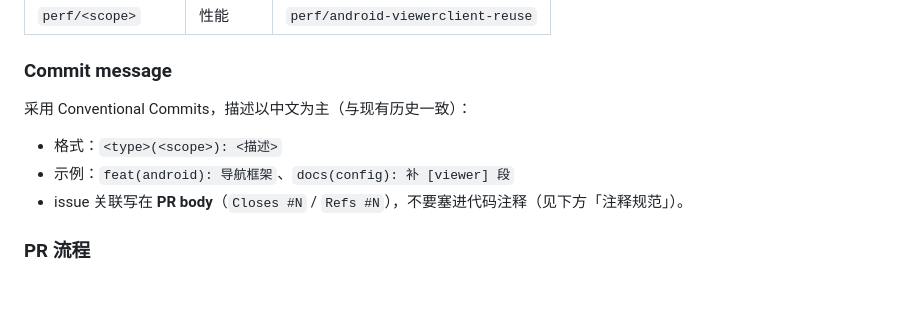
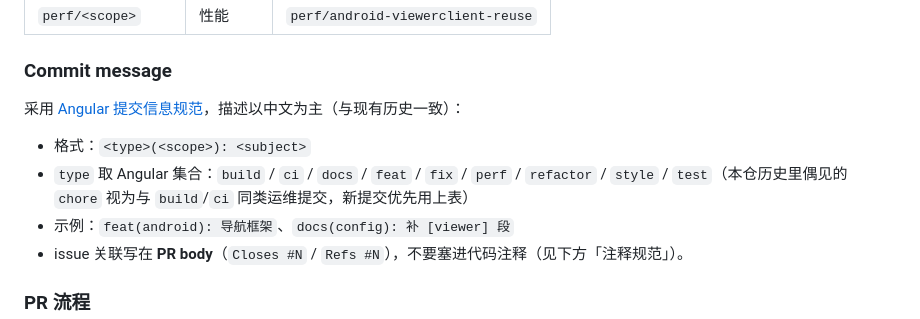
Before and after one commit to WSQS/feishu-dispatcher, a Markdown page: CONTRIBUTING.md, the part around the change. Rendered like a GitHub page; blank space fills up the shorter version.

Commit message:
docs: commit 约定改为 Angular 规范（非 Conventional Commits）
Co-authored-by: Cursor <cursoragent@cursor.com>

```diff
--- a/CONTRIBUTING.md
+++ b/CONTRIBUTING.md
@@ -27,9 +27,10 @@
 
 ### Commit message
 
-采用 Conventional Commits，描述以中文为主（与现有历史一致）：
+采用 [Angular 提交信息规范](https://github.com/angular/angular/blob/main/CONTRIBUTING.md#commit)，描述以中文为主（与现有历史一致）：
 
-- 格式：`<type>(<scope>): <描述>`
+- 格式：`<type>(<scope>): <subject>`
+- `type` 取 Angular 集合：`build` / `ci` / `docs` / `feat` / `fix` / `perf` / `refactor` / `style` / `test`（本仓历史里偶见的 `chore` 视为与 `build`/`ci` 同类运维提交，新提交优先用上表）
 - 示例：`feat(android): 导航框架`、`docs(config): 补 [viewer] 段`
 - issue 关联写在 **PR body**（`Closes #N` / `Refs #N`），不要塞进代码注释（见下方「注释规范」）。
 
```
